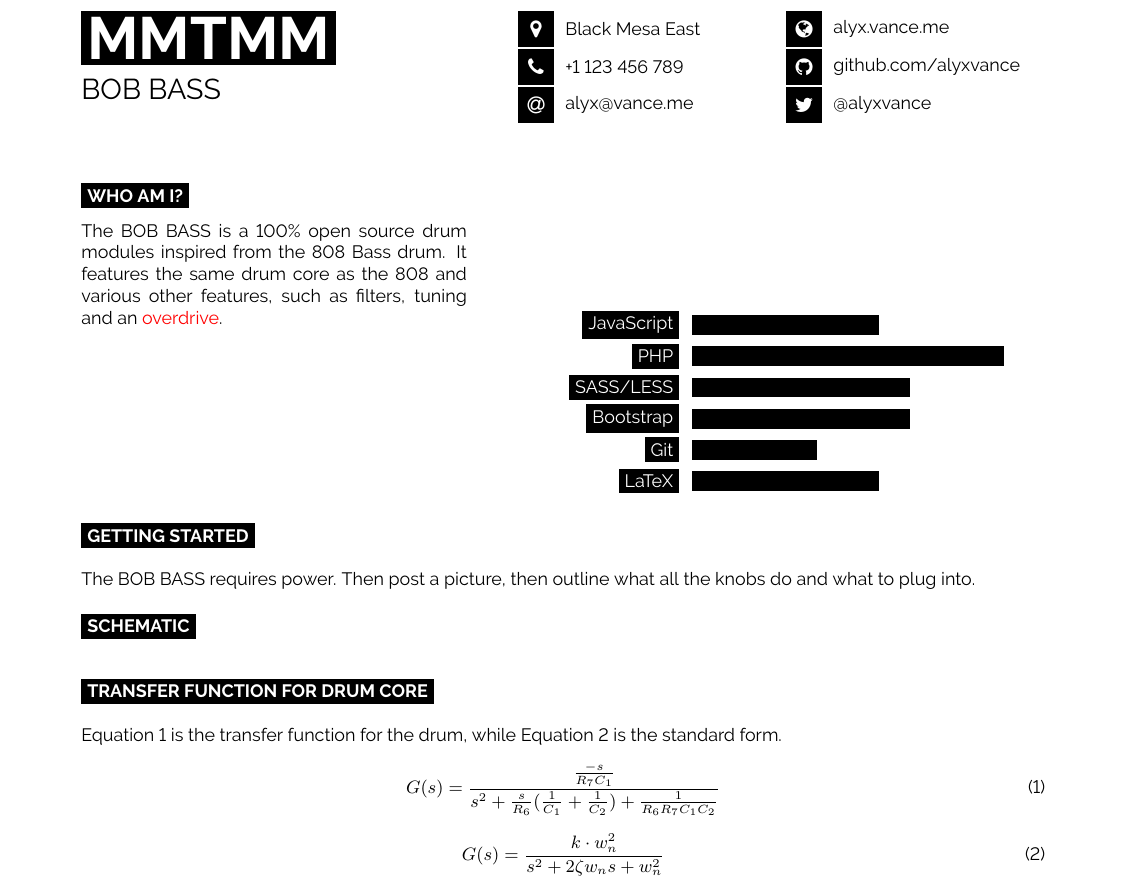
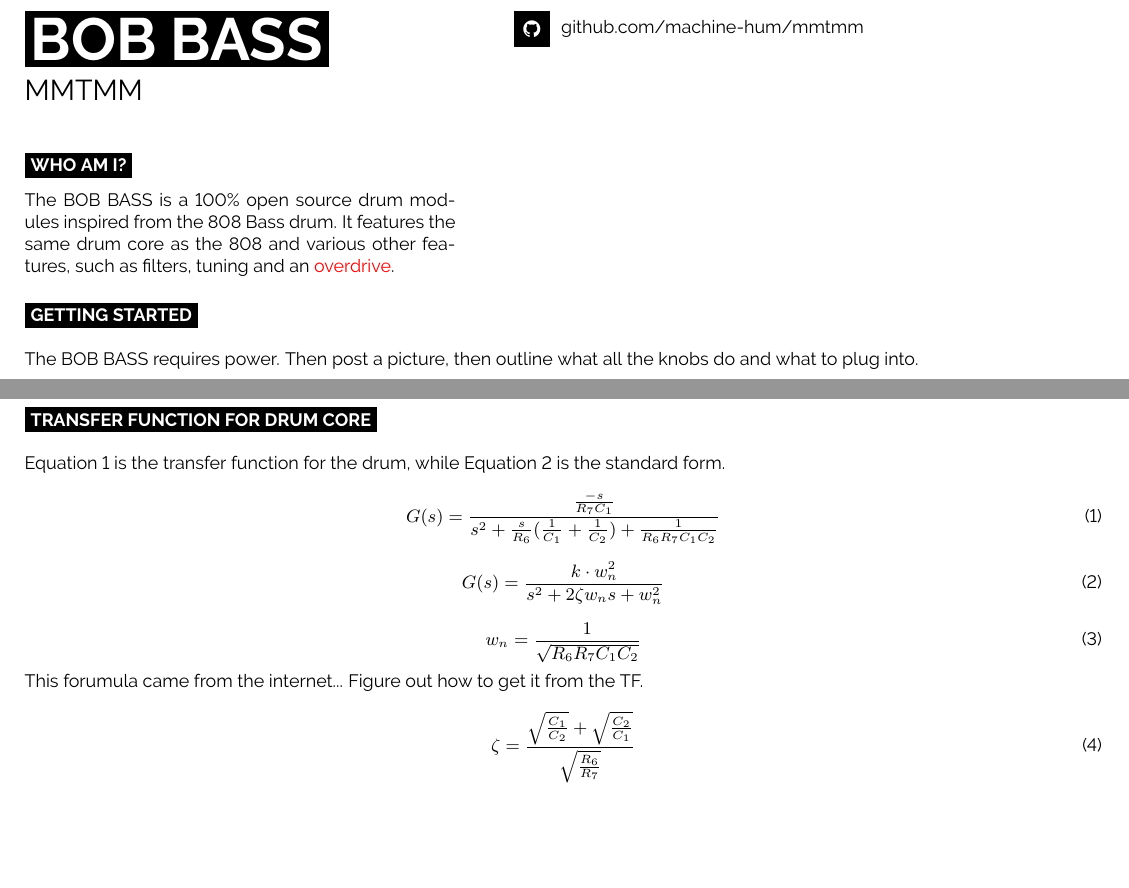
Before and after one commit to o7-machinehum/MMTMM, a LaTeX document (DrumModule/manual/main.tex, which reads DrumModule/manual/developercv.cls): part of the page before the commit and two parts of pages 1 and 3 of 3 after it, the two joined at a grey line, cut at the place of the change, the shorter picture padded with empty space. Compiled offline with pdfLaTeX.

Commit message:
Added some files and updated the manual

```diff
--- a/DrumModule/manual/developercv.cls
+++ b/DrumModule/manual/developercv.cls
@@ -52,8 +52,8 @@
 	paper=a4paper, % Paper size, change to letterpaper for US letter size
 	top=1.75cm, % Top margin
 	bottom=1.75cm, % Bottom margin
-	left=2cm, % Left margin
-	right=2cm, % Right margin
+	left=1cm, % Left margin
+	right=1cm, % Right margin
 	headheight=0.75cm, % Header height
 	footskip=1cm, % Space from the bottom margin to the baseline of the footer
 	headsep=0.5cm, % Space from the top margin to the baseline of the header
--- a/DrumModule/manual/main.tex
+++ b/DrumModule/manual/main.tex
@@ -4,25 +4,15 @@
 \begin{minipage}[t]{0.45\textwidth} % 45% of the page width for name
 	\vspace{-\baselineskip} % Required for vertically aligning minipages
 
-	\colorbox{black}{{\HUGE\textcolor{white}{\textbf{\MakeUppercase{MMTMM}}}}} % First name
+	\colorbox{black}{{\HUGE\textcolor{white}{\textbf{\MakeUppercase{BOB BASS}}}}} % First name
 
 	\vspace{6pt}
 
-	{\huge BOB BASS} % Career or current job title
-\end{minipage}
-\begin{minipage}[t]{0.275\textwidth} % 27.5% of the page width for the first row of icons
-	\vspace{-\baselineskip} % Required for vertically aligning minipages
-
-	\icon{MapMarker}{12}{Black Mesa East}\\
-	\icon{Phone}{12}{+1 123 456 789}\\
-	\icon{At}{12}{\href{mailto:alyx@vance.me}{alyx@vance.me}}\\
+	{\huge MMTMM} % Career or current job title
 \end{minipage}
 \begin{minipage}[t]{0.275\textwidth} % 27.5% of the page width for the second row of icons
 	\vspace{-\baselineskip} % Required for vertically aligning minipages
-
-	\icon{Globe}{12}{\href{https://alyx.vance.me}{alyx.vance.me}}\\
-	\icon{Github}{12}{\href{https://github.com/alyxvance}{github.com/alyxvance}}\\
-	\icon{Twitter}{12}{\href{https://twitter.com/@alyxvance}{@alyxvance}}\\
+	\icon{Github}{12}{\href{https://github.com/machine-hum/mmtmm}{github.com/machine-hum/mmtmm}}\\
 \end{minipage}
 
 \vspace{0.5cm}
@@ -37,18 +27,6 @@
 \end{minipage}
 
 \hfill % Whitespace between
-\begin{minipage}[t]{0.5\textwidth} % 50% of the page for the skills bar chart
-	\vspace{-\baselineskip} % Required for vertically aligning minipages
-	\begin{barchart}{5.5}
-		\baritem{JavaScript}{60}
-		\baritem{PHP}{100}
-		\baritem{SASS/LESS}{70}
-		\baritem{Bootstrap}{70}
-		\baritem{Git}{40}
-		\baritem{LaTeX}{60}
-	\end{barchart}
-
-\end{minipage}
 
 \cvsect{Getting Started}
 
@@ -57,0 +43 @@
+\end{center}
@@ -69,4 +61,14 @@
 \label{tfn}
 \end{equation}
 
+\begin{equation}
+w_n = \frac{1}{\sqrt{R_6R_7C_1C_2}}
+\end{equation}
+
+This forumula came from the internet... Figure out how to get it from the TF.
+
+\begin{equation}
+\zeta = \frac{\sqrt{\frac{C_1}{C_2}} + \sqrt{\frac{C_2}{C_1}}}{\sqrt{\frac{R_6}{R_7}}}
+\end{equation}
+
 \end{document}
```
Also changed, not shown: DrumModule/notes.md (+1 -0 lines), DrumModule/images/IMG_20190725_210207.jpg (added), DrumModule/images/IMG_20190725_210209.jpg (added), DrumModule/manual/main.pdf, DrumModule/manual/main.tex (13 more changed lines), 1 other file.
